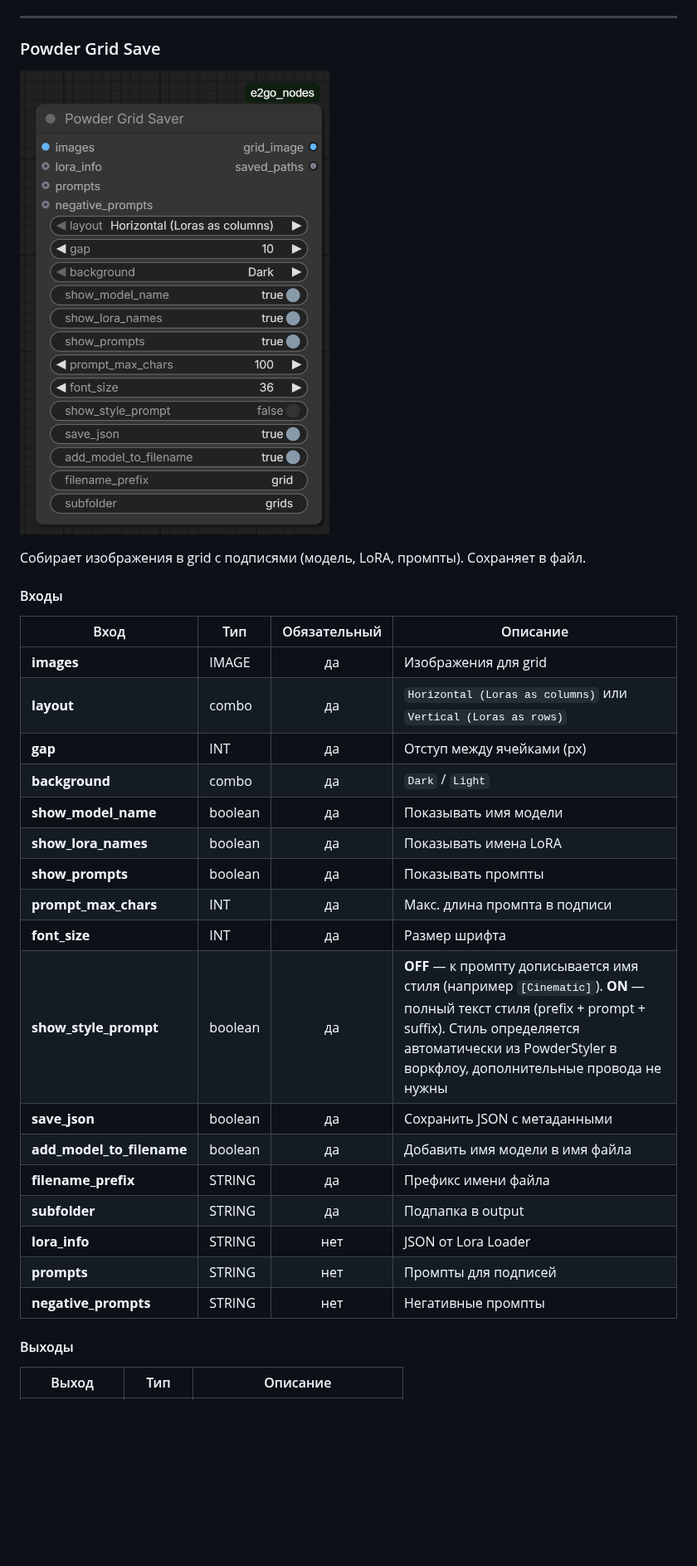
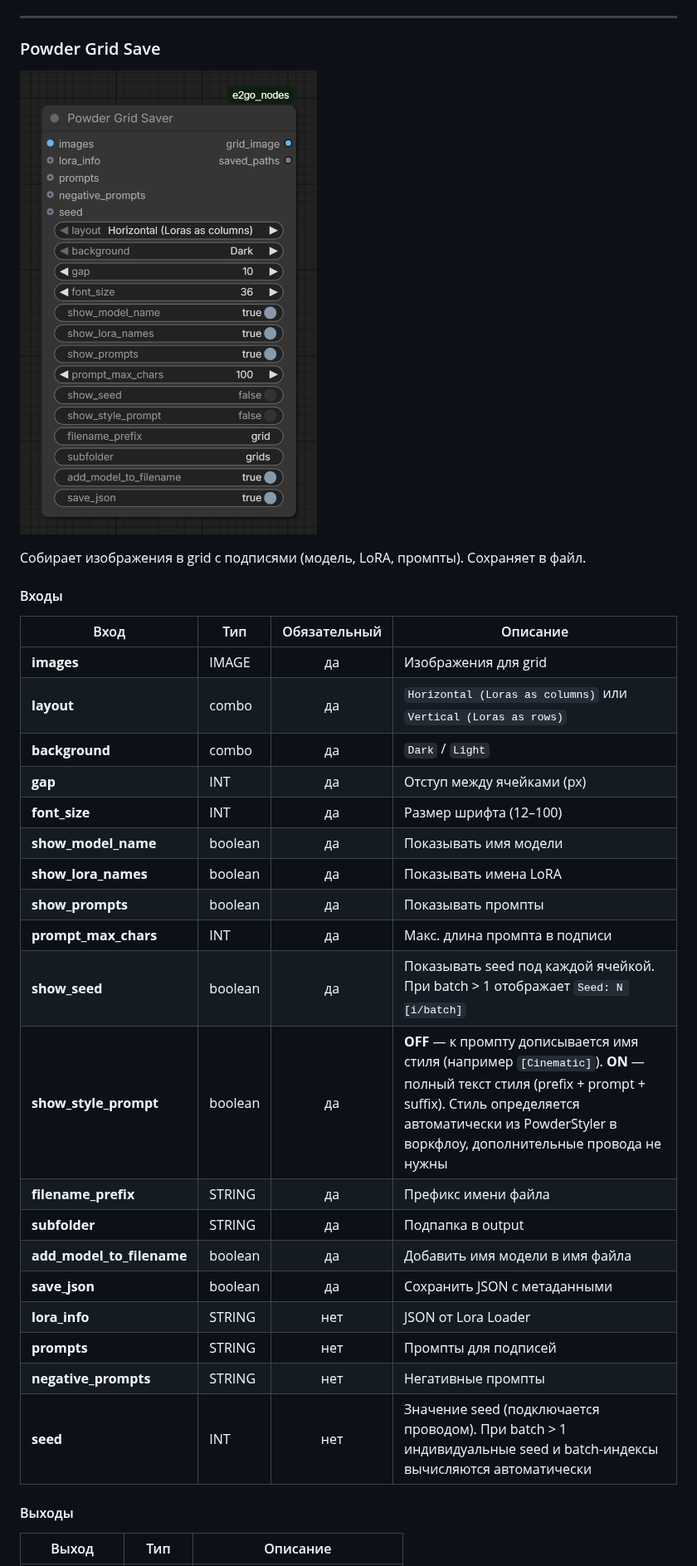
Before and after one commit to E2GO/e2go-comfyui-nodes, a Markdown page: README.md, the part around one of its changes. Shown at 83% size. Drawn GitHub-style; pictures changed too: docs/images/node_grid_saver.png; blank space fills up the shorter version.

```diff
--- a/README.md
+++ b/README.md
@@ -587,21 +591,23 @@ Conditioner собирает финальный промпт из частей:
 |------|-----|:---:|----------|
 | **images** | IMAGE | да | Изображения для grid |
 | **layout** | combo | да | `Horizontal (Loras as columns)` или `Vertical (Loras as rows)` |
+| **background** | combo | да | `Dark` / `Light` |
 | **gap** | INT | да | Отступ между ячейками (px) |
-| **background** | combo | да | `Dark` / `Light` |
+| **font_size** | INT | да | Размер шрифта (12–100) |
 | **show_model_name** | boolean | да | Показывать имя модели |
 | **show_lora_names** | boolean | да | Показывать имена LoRA |
 | **show_prompts** | boolean | да | Показывать промпты |
 | **prompt_max_chars** | INT | да | Макс. длина промпта в подписи |
-| **font_size** | INT | да | Размер шрифта |
+| **show_seed** | boolean | да | Показывать seed под каждой ячейкой. При batch > 1 отображает `Seed: N [i/batch]` |
 | **show_style_prompt** | boolean | да | **OFF** — к промпту дописывается имя стиля (например `[Cinematic]`). **ON** — полный текст стиля (prefix + prompt + suffix). Стиль определяется автоматически из PowderStyler в воркфлоу, дополнительные провода не нужны |
-| **save_json** | boolean | да | Сохранить JSON с метаданными |
-| **add_model_to_filename** | boolean | да | Добавить имя модели в имя файла |
 | **filename_prefix** | STRING | да | Префикс имени файла |
 | **subfolder** | STRING | да | Подпапка в output |
+| **add_model_to_filename** | boolean | да | Добавить имя модели в имя файла |
+| **save_json** | boolean | да | Сохранить JSON с метаданными |
 | **lora_info** | STRING | нет | JSON от Lora Loader |
 | **prompts** | STRING | нет | Промпты для подписей |
 | **negative_prompts** | STRING | нет | Негативные промпты |
+| **seed** | INT | нет | Значение seed (подключается проводом). При batch > 1 индивидуальные seed и batch-индексы вычисляются автоматически |
 
 #### Выходы
 
```
Also changed, not shown: other parts of README.md (+10 -4 lines), docs/images/workflow_overview.png, 2 other files.
